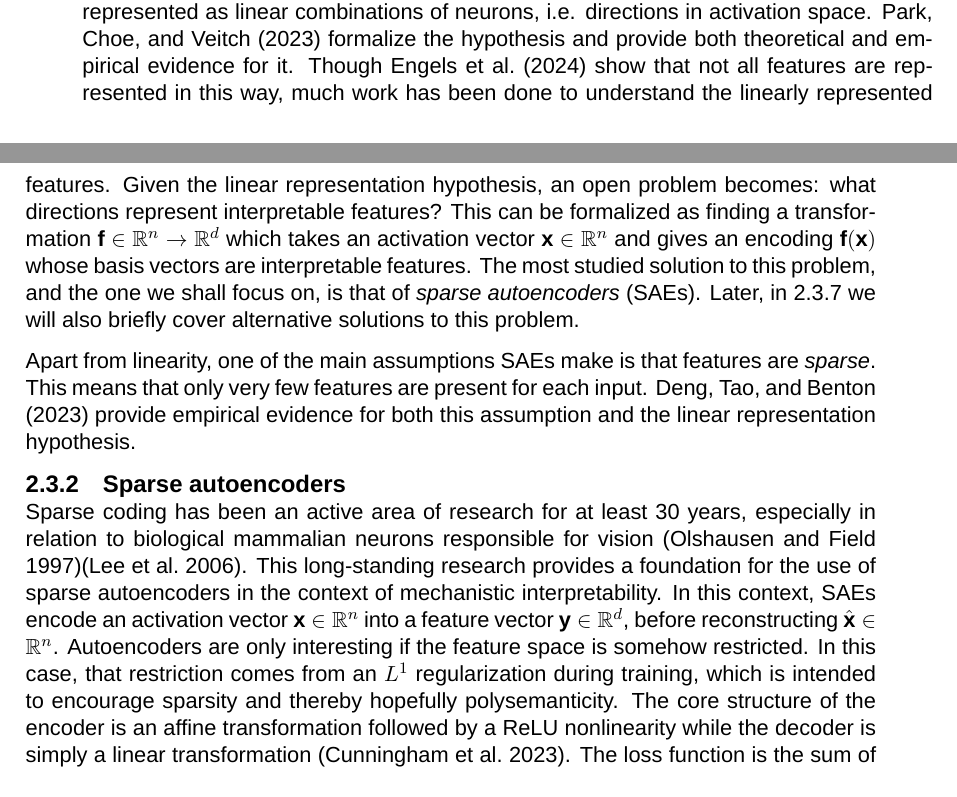
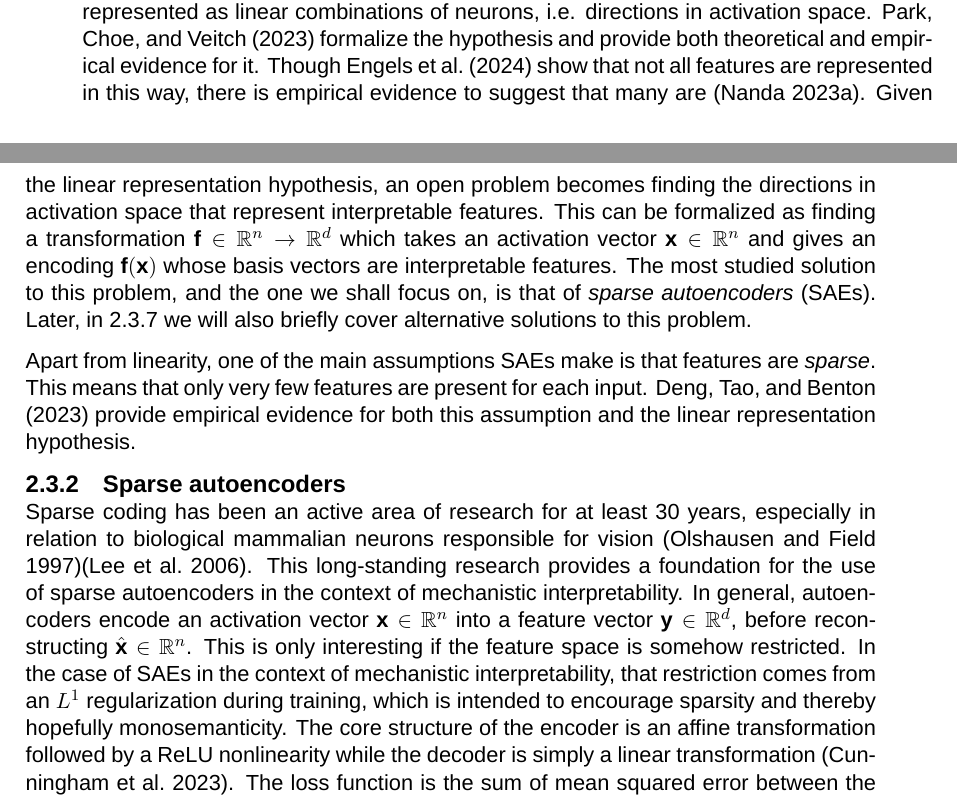
Before and after one commit to albertsgarde/thesis, a LaTeX thesis (report/main.tex, which reads report/chapters/theory/sae.tex): two parts of pages 13 and 14 of 40, joined at a grey line, cut so that both start at the same text. Compiled offline with XeLaTeX; a missing font is replaced by an installed copy or a similar font.

Commit message:
:fountain_pen: Small corrections

```diff
--- a/report/chapters/theory/sae.tex
+++ b/report/chapters/theory/sae.tex
@@ -14,8 +14,8 @@ Since features are spread over multiple neurons, this also means that each neuro
 Fortunately, even though features are not represented by individual neurons, there is some evidence for the \emph{linear representation hypothesis}.
 This states that features are represented as linear combinations of neurons, i.e. directions in activation space.
 \textcite{park_linear_2023} formalize the hypothesis and provide both theoretical and empirical evidence for it.
-Though \textcite{engels_not_2024} show that not all features are represented in this way, much work has been done to understand the linearly represented features.
-Given the linear representation hypothesis, an open problem becomes: what directions represent interpretable features?
+Though \textcite{engels_not_2024} show that not all features are represented in this way, there is empirical evidence to suggest that many are \parencite{neel_nanda_actually_2023}.
+Given the linear representation hypothesis, an open problem becomes finding the directions in activation space that represent interpretable features.
 This can be formalized as finding a transformation $\vec f\in\R^n\to\R^d$ which takes an activation vector $\vec x\in\R^n$ and gives an encoding $\vec f(\vec x)$ whose basis vectors are interpretable features.
 The most studied solution to this problem, and the one we shall focus on, is that of \emph{sparse autoencoders} (SAEs).
 Later, in \ref{sec:alternatives_to_saes} we will also briefly cover alternative solutions to this problem.
@@ -27,9 +27,9 @@ This means that only very few features are present for each input.
 \subsection{Sparse autoencoders}
 Sparse coding has been an active area of research for at least 30 years, especially in relation to biological mammalian neurons responsible for vision \parencite{olshausen_sparse_1997}\parencite{lee_efficient_2006}.
 This long-standing research provides a foundation for the use of sparse autoencoders in the context of mechanistic interpretability.
-In this context, SAEs  encode an activation vector $\vec x\in\R^{n}$ into a feature vector $\vec y\in\R^d$, before reconstructing $\hat{\vec x}\in\R^n$.
-Autoencoders are only interesting if the feature space is somehow restricted.
-In this case, that restriction comes from an $L^1$ regularization during training, which is intended to encourage sparsity and thereby hopefully polysemanticity.
+In general, autoencoders encode an activation vector $\vec x\in\R^{n}$ into a feature vector $\vec y\in\R^d$, before reconstructing $\hat{\vec x}\in\R^n$.
+This is only interesting if the feature space is somehow restricted.
+In the case of SAEs in the context of mechanistic interpretability, that restriction comes from an $L^1$ regularization during training, which is intended to encourage sparsity and thereby hopefully monosemanticity.
 The core structure of the encoder is an affine transformation followed by a ReLU nonlinearity while the decoder is simply a linear transformation \parencite{cunningham_sparse_2023}.
 The loss function is the sum of mean squared error between the input and the output and the $L^1$ regularization mentioned above.
 Illustration is available in figure \ref{fig:cunningham_sae_illustration} and formally this can be written as
```
